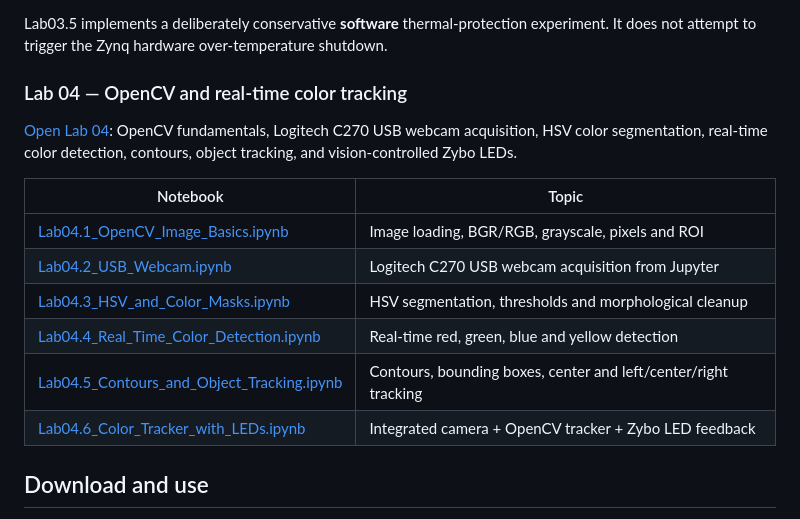
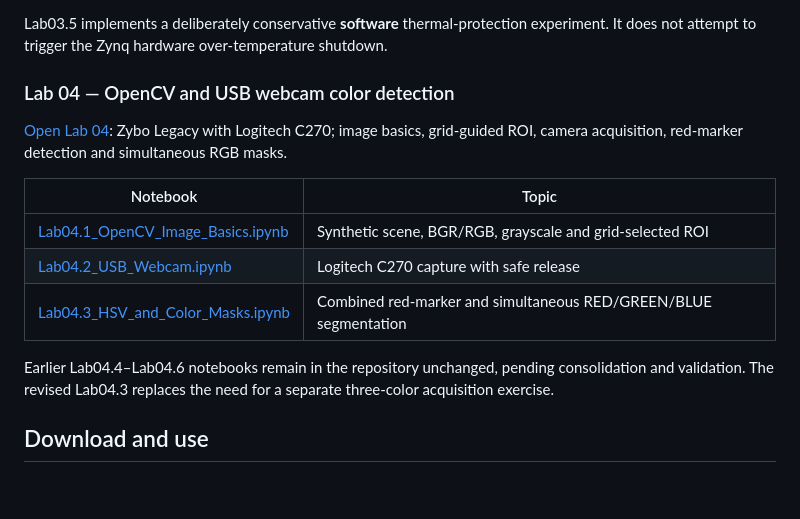
Before and after one commit to onigas/PYNQ-Zybo-Labs, a Markdown page: README.md, the part around the change. GitHub-like rendering; blank space fills up the shorter version.

Commit message:
Update root README for revised Lab04.1–Lab04.3 and pending later labs

```diff
--- a/README.md
+++ b/README.md
@@ -63,18 +63,17 @@ The XADC experiments use the Linux Industrial I/O interface provided by the test
 
 Lab03.5 implements a deliberately conservative **software** thermal-protection experiment. It does not attempt to trigger the Zynq hardware over-temperature shutdown.
 
-### Lab 04 — OpenCV and real-time color tracking
+### Lab 04 — OpenCV and USB webcam color detection
 
-[Open Lab 04](Lab04/README.md): OpenCV fundamentals, Logitech C270 USB webcam acquisition, HSV color segmentation, real-time color detection, contours, object tracking, and vision-controlled Zybo LEDs.
+[Open Lab 04](Lab04/README.md): Zybo Legacy with Logitech C270; image basics, grid-guided ROI, camera acquisition, red-marker detection and simultaneous RGB masks.
 
 | Notebook | Topic |
 |---|---|
-| [Lab04.1_OpenCV_Image_Basics.ipynb](Lab04/Lab04.1_OpenCV_Image_Basics.ipynb) | Image loading, BGR/RGB, grayscale, pixels and ROI |
-| [Lab04.2_USB_Webcam.ipynb](Lab04/Lab04.2_USB_Webcam.ipynb) | Logitech C270 USB webcam acquisition from Jupyter |
-| [Lab04.3_HSV_and_Color_Masks.ipynb](Lab04/Lab04.3_HSV_and_Color_Masks.ipynb) | HSV segmentation, thresholds and morphological cleanup |
-| [Lab04.4_Real_Time_Color_Detection.ipynb](Lab04/Lab04.4_Real_Time_Color_Detection.ipynb) | Real-time red, green, blue and yellow detection |
-| [Lab04.5_Contours_and_Object_Tracking.ipynb](Lab04/Lab04.5_Contours_and_Object_Tracking.ipynb) | Contours, bounding boxes, center and left/center/right tracking |
-| [Lab04.6_Color_Tracker_with_LEDs.ipynb](Lab04/Lab04.6_Color_Tracker_with_LEDs.ipynb) | Integrated camera + OpenCV tracker + Zybo LED feedback |
+| [Lab04.1_OpenCV_Image_Basics.ipynb](Lab04/Lab04.1_OpenCV_Image_Basics.ipynb) | Synthetic scene, BGR/RGB, grayscale and grid-selected ROI |
+| [Lab04.2_USB_Webcam.ipynb](Lab04/Lab04.2_USB_Webcam.ipynb) | Logitech C270 capture with safe release |
+| [Lab04.3_HSV_and_Color_Masks.ipynb](Lab04/Lab04.3_HSV_and_Color_Masks.ipynb) | Combined red-marker and simultaneous RED/GREEN/BLUE segmentation |
+
+Earlier Lab04.4–Lab04.6 notebooks remain in the repository unchanged, pending consolidation and validation. The revised Lab04.3 replaces the need for a separate three-color acquisition exercise.
 
 ## Download and use
 
```
